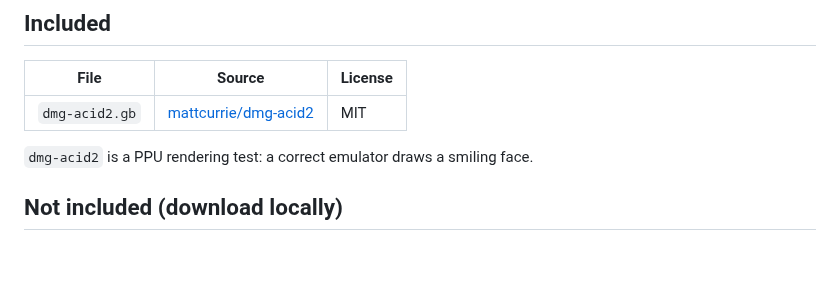
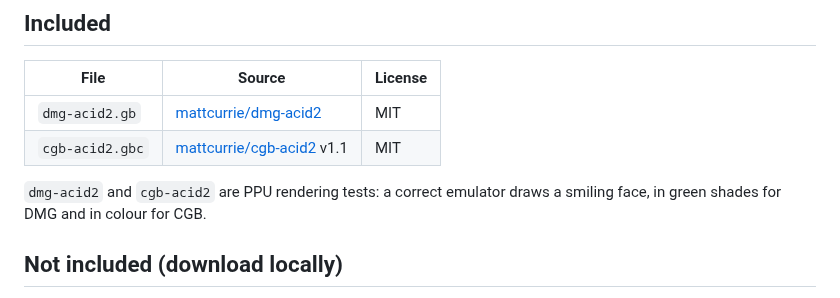
Before and after one commit to mrcsxsiq/KGameBoy, a Markdown page: roms/README.md, the part around the change. Drawn GitHub-style; blank space fills up the shorter version.

```diff
--- a/roms/README.md
+++ b/roms/README.md
@@ -5,8 +5,9 @@
 | File | Source | License |
 |------|--------|---------|
 | `dmg-acid2.gb` | [mattcurrie/dmg-acid2](https://github.com/mattcurrie/dmg-acid2) | MIT |
+| `cgb-acid2.gbc` | [mattcurrie/cgb-acid2](https://github.com/mattcurrie/cgb-acid2) v1.1 | MIT |
 
-`dmg-acid2` is a PPU rendering test: a correct emulator draws a smiling face.
+`dmg-acid2` and `cgb-acid2` are PPU rendering tests: a correct emulator draws a smiling face, in green shades for DMG and in colour for CGB.
 
 ## Not included (download locally)
 
```
Also changed, not shown: README.md (+57 -6 lines), docs/img/cgb-acid2.png (added), 1 other file.
